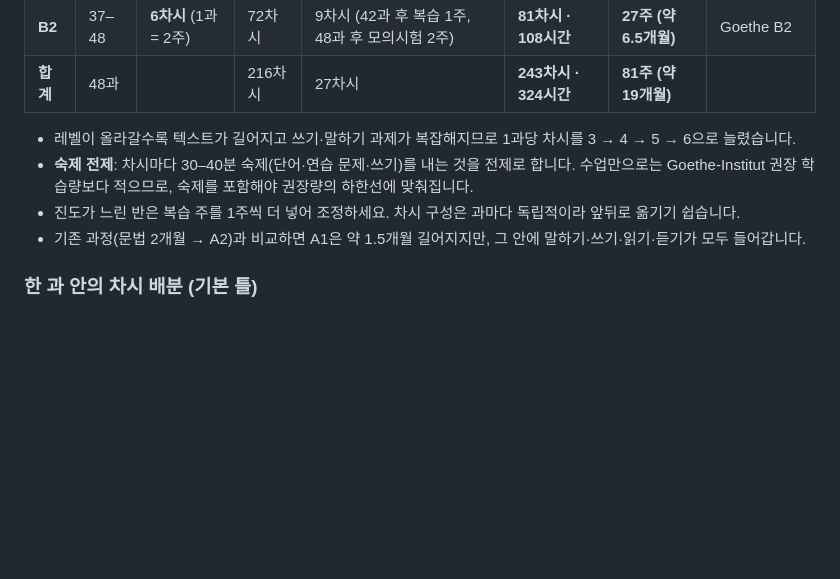
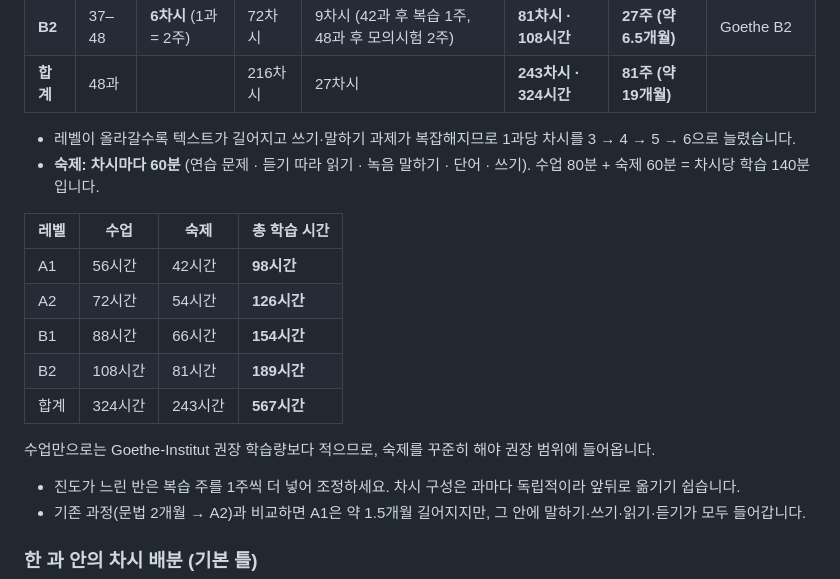
Before and after one commit to SophiaDeutschAkademie/CFER, a Markdown page: curriculum/00_교재_설계_개요.md, the part around the change. Drawn GitHub-style; blank space fills up the shorter version.

```diff
--- a/curriculum/00_교재_설계_개요.md
+++ b/curriculum/00_교재_설계_개요.md
@@ -21,7 +21,17 @@
 | **합계** | 48과 | | 216차시 | 27차시 | **243차시 · 324시간** | **81주 (약 19개월)** | |
 
 - 레벨이 올라갈수록 텍스트가 길어지고 쓰기·말하기 과제가 복잡해지므로 1과당 차시를 3 → 4 → 5 → 6으로 늘렸습니다.
-- **숙제 전제**: 차시마다 30–40분 숙제(단어·연습 문제·쓰기)를 내는 것을 전제로 합니다. 수업만으로는 Goethe-Institut 권장 학습량보다 적으므로, 숙제를 포함해야 권장량의 하한선에 맞춰집니다.
+- **숙제: 차시마다 60분** (연습 문제 · 듣기 따라 읽기 · 녹음 말하기 · 단어 · 쓰기). 수업 80분 + 숙제 60분 = 차시당 학습 140분입니다.
+
+| 레벨 | 수업 | 숙제 | 총 학습 시간 |
+|---|---|---|---|
+| A1 | 56시간 | 42시간 | **98시간** |
+| A2 | 72시간 | 54시간 | **126시간** |
+| B1 | 88시간 | 66시간 | **154시간** |
+| B2 | 108시간 | 81시간 | **189시간** |
+| 합계 | 324시간 | 243시간 | **567시간** |
+
+  수업만으로는 Goethe-Institut 권장 학습량보다 적으므로, 숙제를 꾸준히 해야 권장 범위에 들어옵니다.
 - 진도가 느린 반은 복습 주를 1주씩 더 넣어 조정하세요. 차시 구성은 과마다 독립적이라 앞뒤로 옮기기 쉽습니다.
 - 기존 과정(문법 2개월 → A2)과 비교하면 A1은 약 1.5개월 길어지지만, 그 안에 말하기·쓰기·읽기·듣기가 모두 들어갑니다.
 
```
Also changed, not shown: A1/Kapitel_01_Hallo_ich_bin_Minjun.md (+34 -13 lines), A1/Kapitel_01_Loesungen_Lehrerhandbuch.md (+23 -0 lines).
